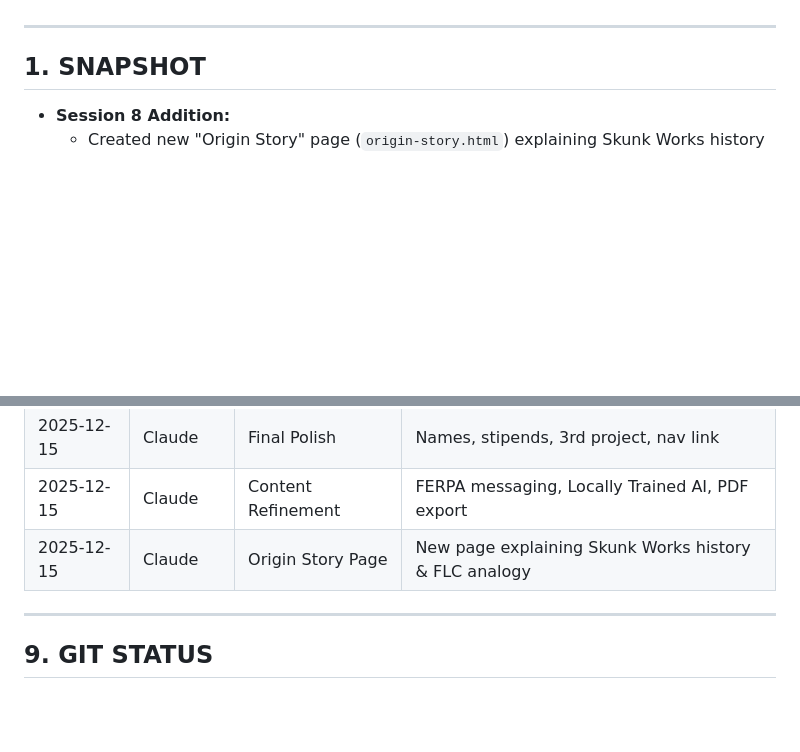
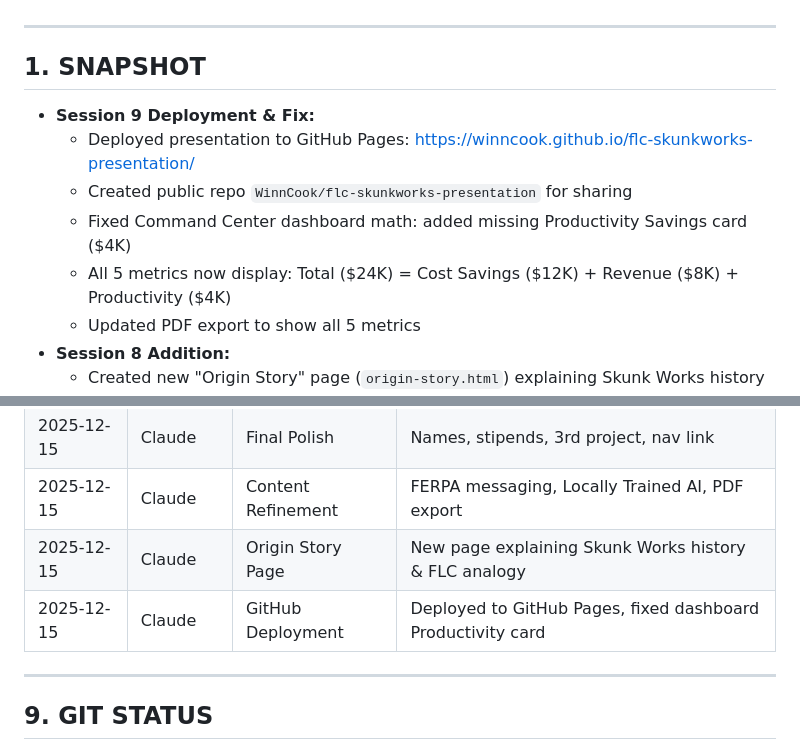
Before and after one commit to WinnCook/flc-skunkworks-presentation, a Markdown page: @Active_State.md, 2 parts joined by grey strips. Drawn GitHub-style; blank space fills up the shorter version.

```diff
--- a/@Active_State.md
+++ b/@Active_State.md
@@ -13,6 +13,12 @@
 
 ## 1. SNAPSHOT
 
+- **Session 9 Deployment & Fix:**
+  - Deployed presentation to GitHub Pages: https://winncook.github.io/flc-skunkworks-presentation/
+  - Created public repo `WinnCook/flc-skunkworks-presentation` for sharing
+  - Fixed Command Center dashboard math: added missing Productivity Savings card ($4K)
+  - All 5 metrics now display: Total ($24K) = Cost Savings ($12K) + Revenue ($8K) + Productivity ($4K)
+  - Updated PDF export to show all 5 metrics
 - **Session 8 Addition:**
   - Created new "Origin Story" page (`origin-story.html`) explaining Skunk Works history
   - Page covers: The 1943 problem, Kelly Johnson, the 6 rules, what they built (P-80, U-2, SR-71, F-117), why it worked, FLC mapping, executive framing
@@ -197,6 +203,7 @@ C:\Users\winnl\Documents\FLC - Skunk Works\
 | 2025-12-15 | Claude | Final Polish | Names, stipends, 3rd project, nav link |
 | 2025-12-15 | Claude | Content Refinement | FERPA messaging, Locally Trained AI, PDF export |
 | 2025-12-15 | Claude | Origin Story Page | New page explaining Skunk Works history & FLC analogy |
+| 2025-12-15 | Claude | GitHub Deployment | Deployed to GitHub Pages, fixed dashboard Productivity card |
 
 ---
 
```
Also changed, not shown: other parts of @Active_State.md (+2 -2 lines), initiatives/vp-presentation-121825/Active_State.md (+2 -1 lines).
